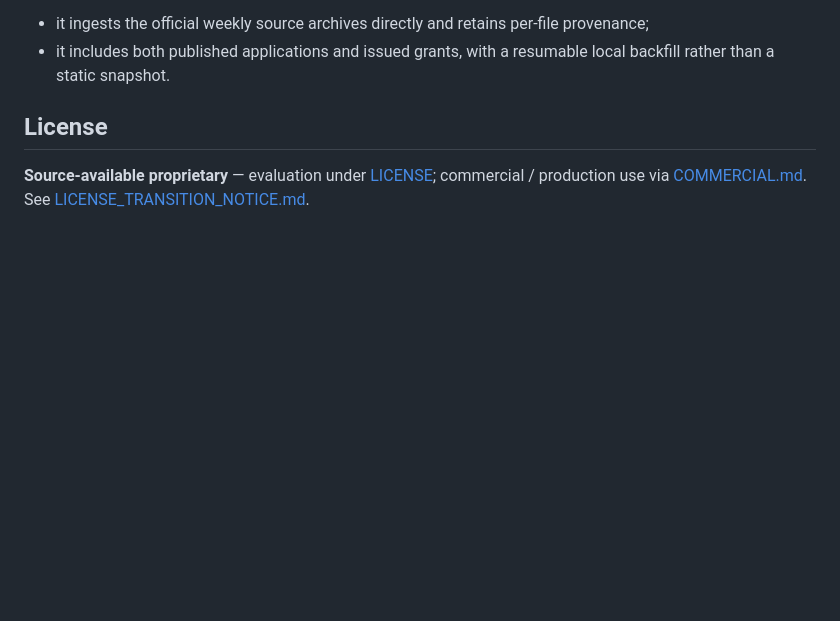
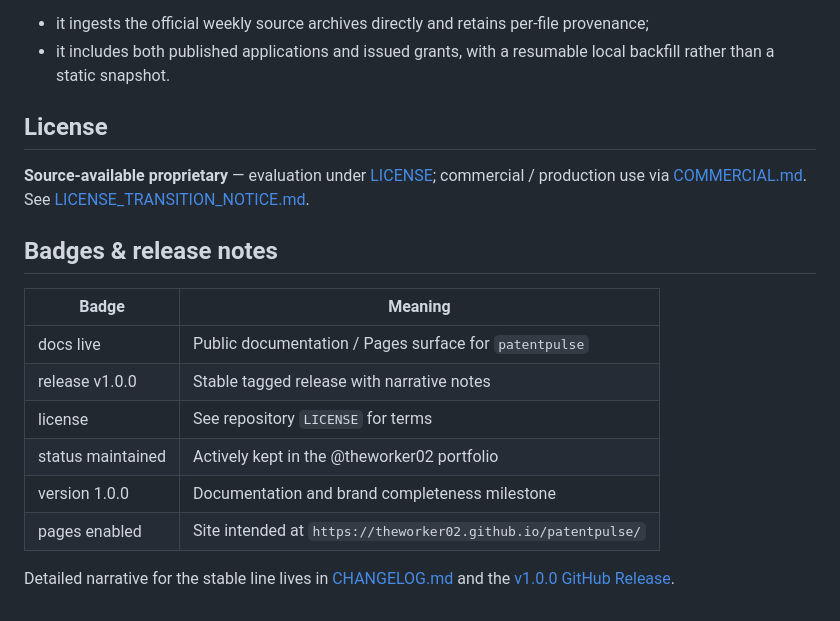
Before and after one commit to theworker02/patentpulse, a Markdown page: README.md, the part around the change. Drawn GitHub-style; blank space fills up the shorter version.

Commit message:
docs: v1.0.0 logo, badges, notes, and diligence pack for patentpulse

```diff
--- a/README.md
+++ b/README.md
@@ -321,3 +321,16 @@ PatentPulse follows the dataset-card conventions popularized by large Hugging Fa
 ## License
 
 **Source-available proprietary** — evaluation under [LICENSE](./LICENSE); commercial / production use via [COMMERCIAL.md](./COMMERCIAL.md). See [LICENSE_TRANSITION_NOTICE.md](./LICENSE_TRANSITION_NOTICE.md).
+
+## Badges & release notes
+
+| Badge | Meaning |
+| --- | --- |
+| docs live | Public documentation / Pages surface for `patentpulse` |
+| release v1.0.0 | Stable tagged release with narrative notes |
+| license | See repository `LICENSE` for terms |
+| status maintained | Actively kept in the @theworker02 portfolio |
+| version 1.0.0 | Documentation and brand completeness milestone |
+| pages enabled | Site intended at `https://theworker02.github.io/patentpulse/` |
+
+Detailed narrative for the stable line lives in [CHANGELOG.md](./CHANGELOG.md) and the [v1.0.0 GitHub Release](https://github.com/theworker02/patentpulse/releases/tag/v1.0.0).
```
Also changed, not shown: CHANGELOG.md (added, +20 -0 lines), CONTRIBUTING.md (added, +8 -0 lines).
